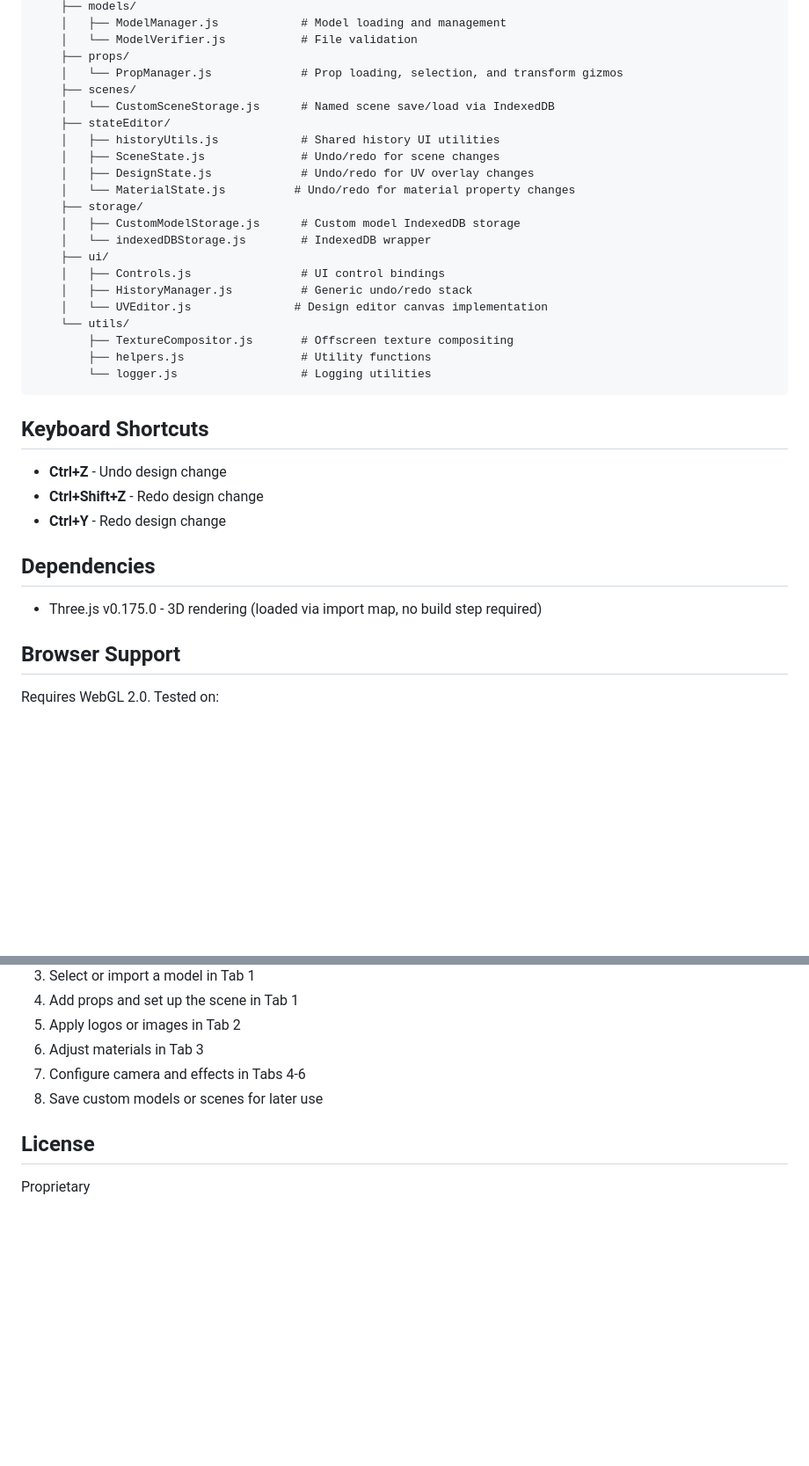
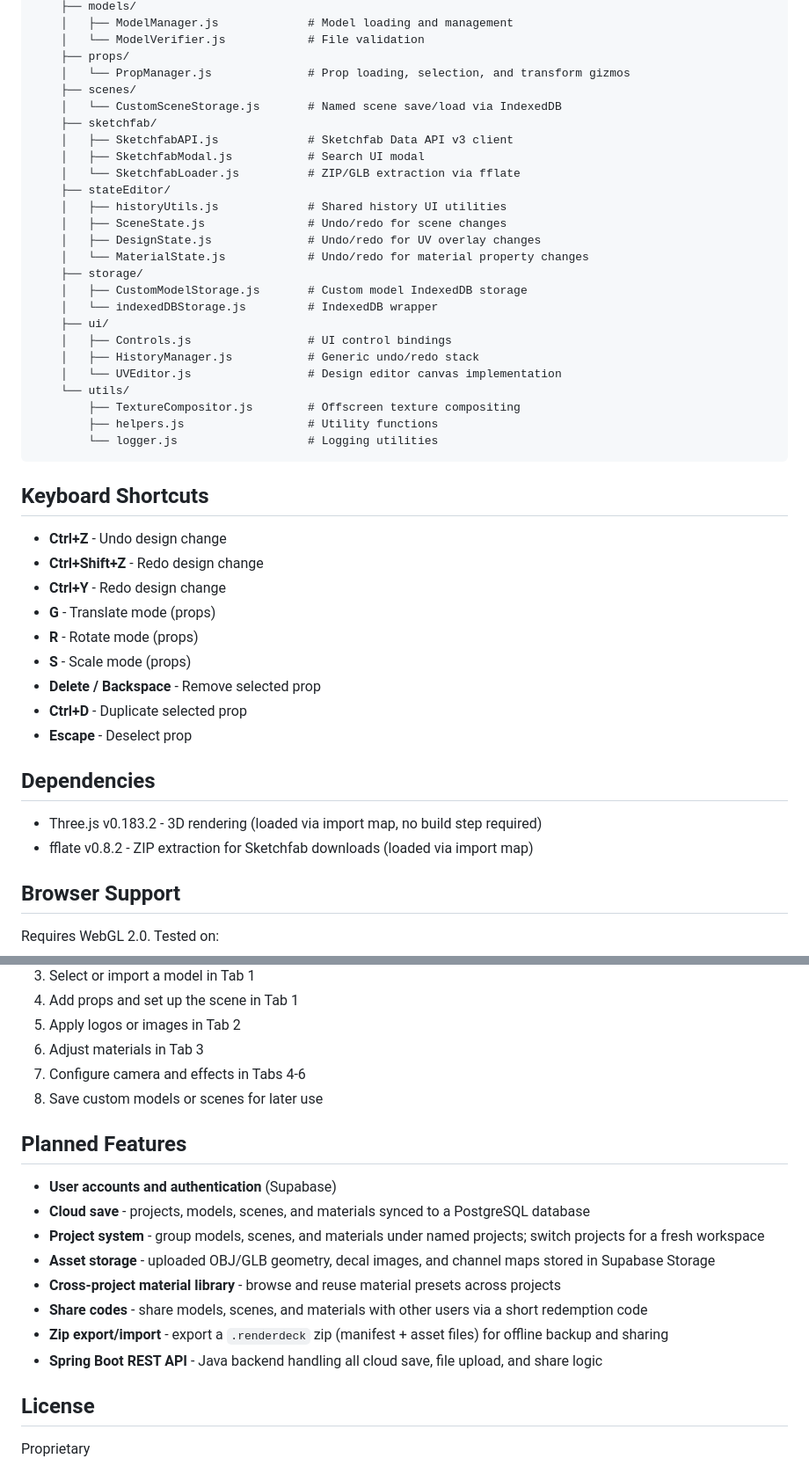
Before and after one commit to yevexe/RenderDeck, a Markdown page: README.md, 2 parts joined by grey strips. Shown at 88% size. GitHub-like rendering; blank space fills up the shorter version.

````diff
--- a/README.md
+++ b/README.md
@@ -80,26 +107,30 @@ public/
     ├── models/
-    │   ├── ModelManager.js            # Model loading and management
-    │   └── ModelVerifier.js           # File validation
+    │   ├── ModelManager.js             # Model loading and management
+    │   └── ModelVerifier.js            # File validation
     ├── props/
-    │   └── PropManager.js             # Prop loading, selection, and transform gizmos
+    │   └── PropManager.js              # Prop loading, selection, and transform gizmos
     ├── scenes/
-    │   └── CustomSceneStorage.js      # Named scene save/load via IndexedDB
+    │   └── CustomSceneStorage.js       # Named scene save/load via IndexedDB
+    ├── sketchfab/
+    │   ├── SketchfabAPI.js             # Sketchfab Data API v3 client
+    │   ├── SketchfabModal.js           # Search UI modal
+    │   └── SketchfabLoader.js          # ZIP/GLB extraction via fflate
     ├── stateEditor/
-    │   ├── historyUtils.js            # Shared history UI utilities
-    │   ├── SceneState.js              # Undo/redo for scene changes
-    │   ├── DesignState.js             # Undo/redo for UV overlay changes
-    │   └── MaterialState.js          # Undo/redo for material property changes
+    │   ├── historyUtils.js             # Shared history UI utilities
+    │   ├── SceneState.js               # Undo/redo for scene changes
+    │   ├── DesignState.js              # Undo/redo for UV overlay changes
+    │   └── MaterialState.js            # Undo/redo for material property changes
     ├── storage/
-    │   ├── CustomModelStorage.js      # Custom model IndexedDB storage
-    │   └── indexedDBStorage.js        # IndexedDB wrapper
+    │   ├── CustomModelStorage.js       # Custom model IndexedDB storage
+    │   └── indexedDBStorage.js         # IndexedDB wrapper
     ├── ui/
-    │   ├── Controls.js                # UI control bindings
-    │   ├── HistoryManager.js          # Generic undo/redo stack
-    │   └── UVEditor.js               # Design editor canvas implementation
+    │   ├── Controls.js                 # UI control bindings
+    │   ├── HistoryManager.js           # Generic undo/redo stack
+    │   └── UVEditor.js                 # Design editor canvas implementation
     └── utils/
-        ├── TextureCompositor.js       # Offscreen texture compositing
-        ├── helpers.js                 # Utility functions
-        └── logger.js                  # Logging utilities
+        ├── TextureCompositor.js        # Offscreen texture compositing
+        ├── helpers.js                  # Utility functions
+        └── logger.js                   # Logging utilities
 ```
 
 ## Keyboard Shortcuts
@@ -107,10 +138,17 @@ public/
 - **Ctrl+Z** - Undo design change
 - **Ctrl+Shift+Z** - Redo design change
 - **Ctrl+Y** - Redo design change
+- **G** - Translate mode (props)
+- **R** - Rotate mode (props)
+- **S** - Scale mode (props)
+- **Delete / Backspace** - Remove selected prop
+- **Ctrl+D** - Duplicate selected prop
+- **Escape** - Deselect prop
 
 ## Dependencies
 
-- Three.js v0.175.0 - 3D rendering (loaded via import map, no build step required)
+- Three.js v0.183.2 - 3D rendering (loaded via import map, no build step required)
+- fflate v0.8.2 - ZIP extraction for Sketchfab downloads (loaded via import map)
 
 ## Browser Support
 
@@ -131,6 +169,17 @@ Requires WebGL 2.0. Tested on:
 7. Configure camera and effects in Tabs 4-6
 8. Save custom models or scenes for later use
 
+## Planned Features
+
+- **User accounts and authentication** (Supabase)
+- **Cloud save** - projects, models, scenes, and materials synced to a PostgreSQL database
+- **Project system** - group models, scenes, and materials under named projects; switch projects for a fresh workspace
+- **Asset storage** - uploaded OBJ/GLB geometry, decal images, and channel maps stored in Supabase Storage
+- **Cross-project material library** - browse and reuse material presets across projects
+- **Share codes** - share models, scenes, and materials with other users via a short redemption code
+- **Zip export/import** - export a `.renderdeck` zip (manifest + asset files) for offline backup and sharing
+- **Spring Boot REST API** - Java backend handling all cloud save, file upload, and share logic
+
 ## License
 
 Proprietary
````
Also changed, not shown: other parts of README.md (+33 -6 lines).
